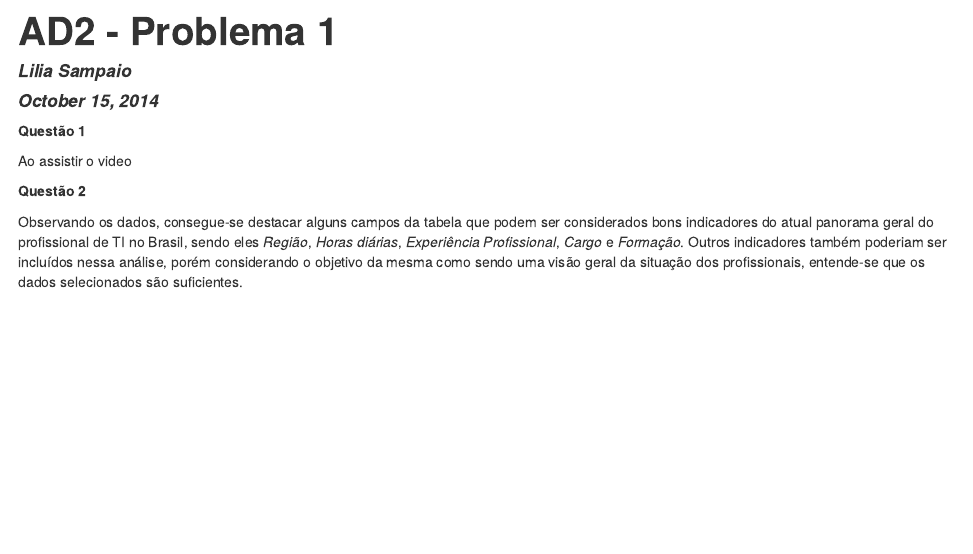
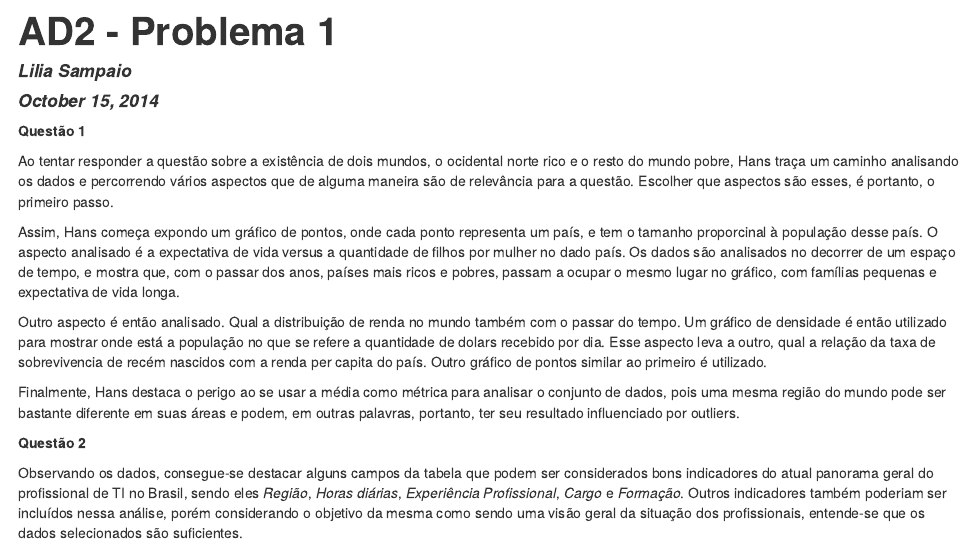
Before and after one commit to liliarsampaio/problema1-ad2, an R Markdown document (prob1-report.Rmd): the page in a window 1100 px wide, from its top. The pictures show the output file prob1-report.html that the author committed with the source, opened offline.

Commit message:
Relatorio Problema 1 - Update

```diff
--- a/prob1-report.Rmd
+++ b/prob1-report.Rmd
@@ -7,7 +7,13 @@ output: html_document
 
 **Questão 1**
 
-Ao assistir o video
+Ao tentar responder a questão sobre a existência de dois mundos, o ocidental norte rico e o resto do mundo pobre, Hans traça um caminho analisando os dados e percorrendo vários aspectos que de alguma maneira são de relevância para a questão. Escolher que aspectos são esses, é portanto, o primeiro passo.
+
+Assim, Hans começa expondo um gráfico de pontos, onde cada ponto representa um país, e tem o tamanho proporcinal à população desse país. O aspecto analisado é a expectativa de vida versus a quantidade de filhos por mulher no dado país. Os dados são analisados no decorrer de um espaço de tempo, e mostra que, com o passar dos anos, países mais ricos e pobres, passam a ocupar o mesmo lugar no gráfico, com famílias pequenas e expectativa de vida longa.
+
+Outro aspecto é então analisado. Qual a distribuição de renda no mundo também com o passar do tempo. Um gráfico de densidade é então utilizado para mostrar onde está a população no que se refere a quantidade de dolars recebido por dia. Esse aspecto leva a outro, qual a relação da taxa de sobrevivencia de recém nascidos com a renda per capita do país. Outro gráfico de pontos similar ao primeiro é utilizado.
+
+Finalmente, Hans destaca o perigo ao se usar a média como métrica para analisar o conjunto de dados, pois uma mesma região do mundo pode ser bastante diferente em suas áreas e podem, em outras palavras, portanto, ter seu resultado influenciado por outliers.
 
 **Questão 2**
 
```
Also changed, not shown: prob1-report.html.
